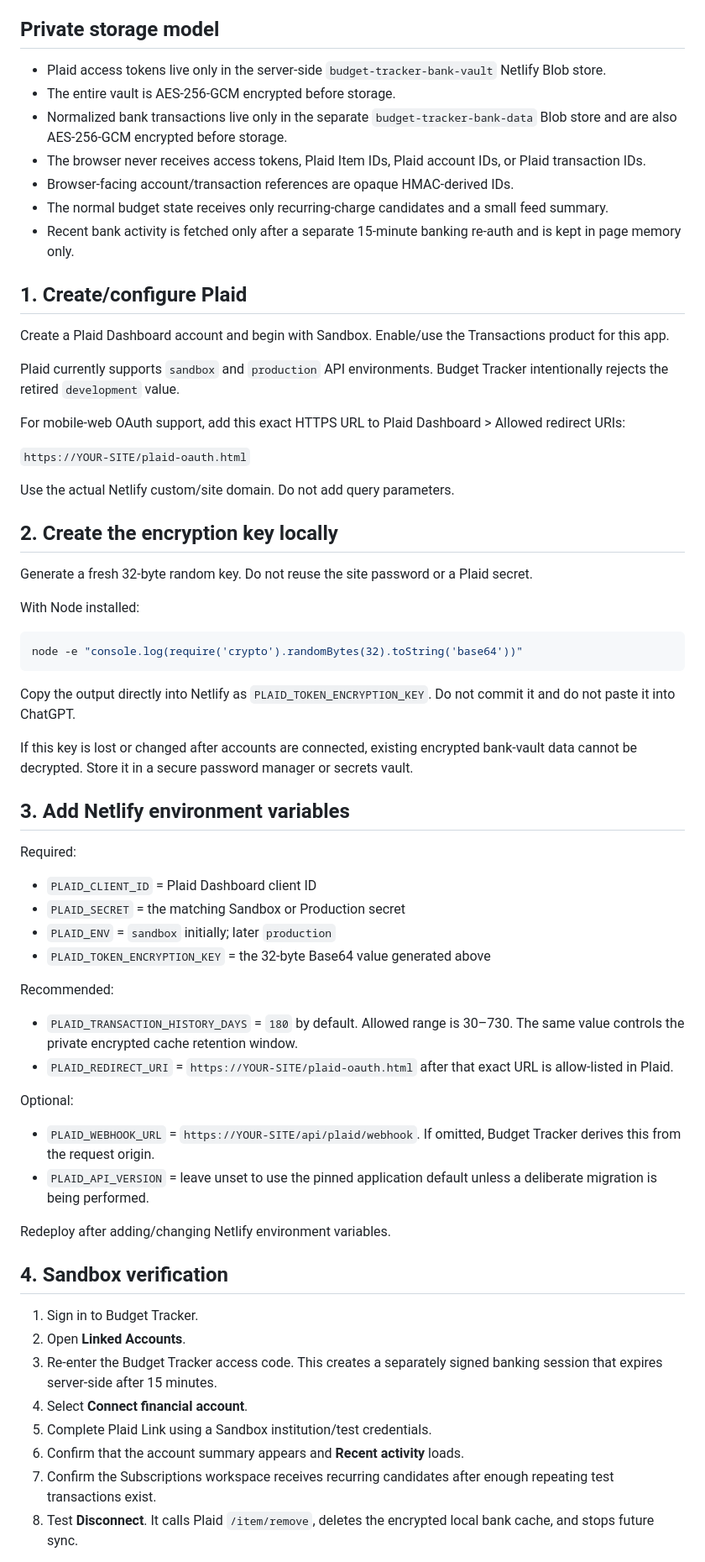
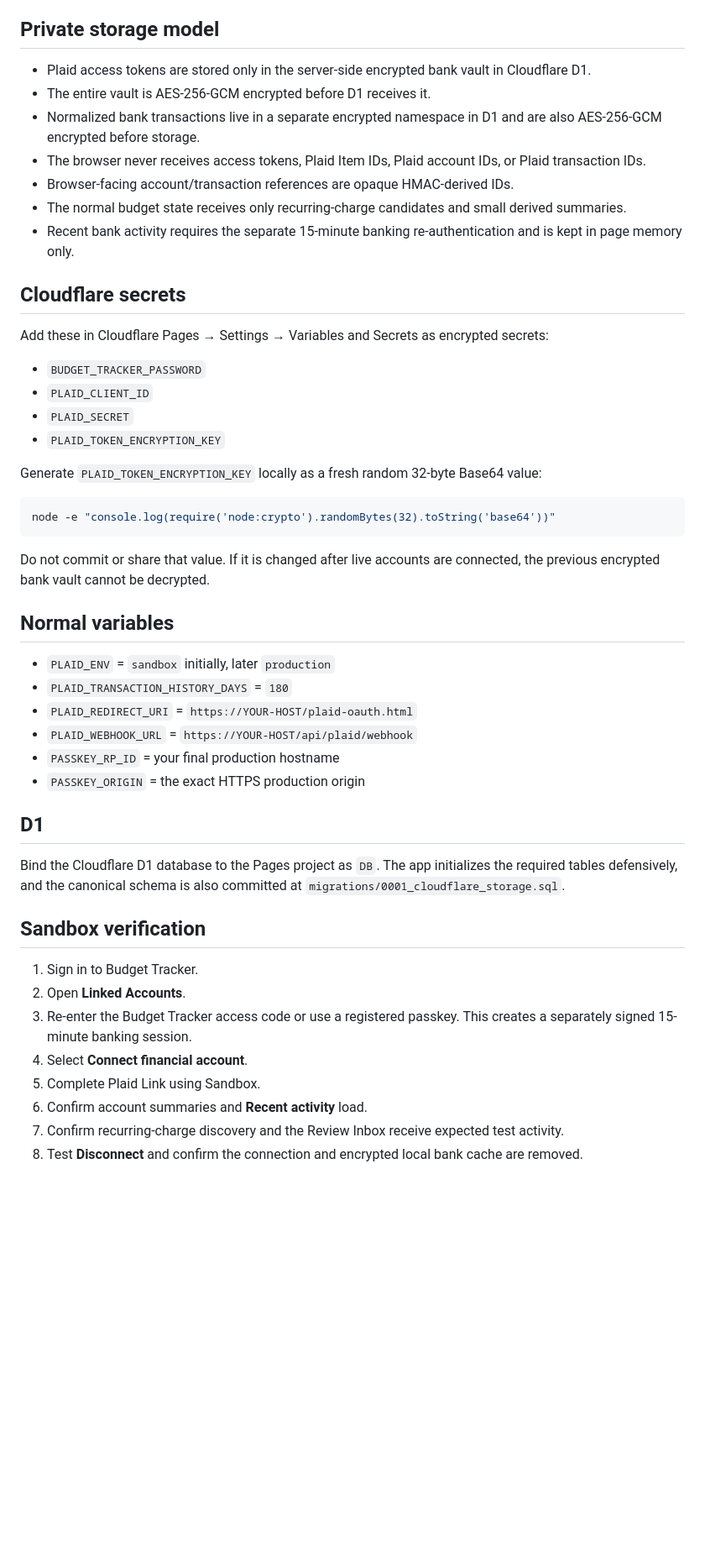
Before and after one commit to Danteivery7/Budget-Tracker, a Markdown page: BANKING_SETUP.md, the part around one of its changes. Shown at 84% size. GitHub-like rendering; blank space fills up the shorter version.

Commit message:
Update secure banking setup for Cloudflare

````diff
--- a/BANKING_SETUP.md
+++ b/BANKING_SETUP.md
@@ -15,69 +17,52 @@ Bank credentials are entered only in Plaid Link / the institution OAuth flow. Bu
 
 ## Private storage model
 
-- Plaid access tokens live only in the server-side `budget-tracker-bank-vault` Netlify Blob store.
-- The entire vault is AES-256-GCM encrypted before storage.
-- Normalized bank transactions live only in the separate `budget-tracker-bank-data` Blob store and are also AES-256-GCM encrypted before storage.
+- Plaid access tokens are stored only in the server-side encrypted bank vault in Cloudflare D1.
+- The entire vault is AES-256-GCM encrypted before D1 receives it.
+- Normalized bank transactions live in a separate encrypted namespace in D1 and are also AES-256-GCM encrypted before storage.
 - The browser never receives access tokens, Plaid Item IDs, Plaid account IDs, or Plaid transaction IDs.
 - Browser-facing account/transaction references are opaque HMAC-derived IDs.
-- The normal budget state receives only recurring-charge candidates and a small feed summary.
-- Recent bank activity is fetched only after a separate 15-minute banking re-auth and is kept in page memory only.
+- The normal budget state receives only recurring-charge candidates and small derived summaries.
+- Recent bank activity requires the separate 15-minute banking re-authentication and is kept in page memory only.
 
-## 1. Create/configure Plaid
+## Cloudflare secrets
 
-Create a Plaid Dashboard account and begin with Sandbox. Enable/use the Transactions product for this app.
+Add these in Cloudflare Pages → Settings → Variables and Secrets as encrypted secrets:
 
-Plaid currently supports `sandbox` and `production` API environments. Budget Tracker intentionally rejects the retired `development` value.
+- `BUDGET_TRACKER_PASSWORD`
+- `PLAID_CLIENT_ID`
+- `PLAID_SECRET`
+- `PLAID_TOKEN_ENCRYPTION_KEY`
 
-For mobile-web OAuth support, add this exact HTTPS URL to Plaid Dashboard > Allowed redirect URIs:
-
-`https://YOUR-SITE/plaid-oauth.html`
-
-Use the actual Netlify custom/site domain. Do not add query parameters.
-
-## 2. Create the encryption key locally
-
-Generate a fresh 32-byte random key. Do not reuse the site password or a Plaid secret.
-
-With Node installed:
+Generate `PLAID_TOKEN_ENCRYPTION_KEY` locally as a fresh random 32-byte Base64 value:
 
 ```bash
-node -e "console.log(require('crypto').randomBytes(32).toString('base64'))"
+node -e "console.log(require('node:crypto').randomBytes(32).toString('base64'))"
 ```
 
-Copy the output directly into Netlify as `PLAID_TOKEN_ENCRYPTION_KEY`. Do not commit it and do not paste it into ChatGPT.
+Do not commit or share that value. If it is changed after live accounts are connected, the previous encrypted bank vault cannot be decrypted.
 
-If this key is lost or changed after accounts are connected, existing encrypted bank-vault data cannot be decrypted. Store it in a secure password manager or secrets vault.
+## Normal variables
 
-## 3. Add Netlify environment variables
+- `PLAID_ENV` = `sandbox` initially, later `production`
+- `PLAID_TRANSACTION_HISTORY_DAYS` = `180`
+- `PLAID_REDIRECT_URI` = `https://YOUR-HOST/plaid-oauth.html`
+- `PLAID_WEBHOOK_URL` = `https://YOUR-HOST/api/plaid/webhook`
+- `PASSKEY_RP_ID` = your final production hostname
+- `PASSKEY_ORIGIN` = the exact HTTPS production origin
 
-Required:
+## D1
 
-- `PLAID_CLIENT_ID` = Plaid Dashboard client ID
-- `PLAID_SECRET` = the matching Sandbox or Production secret
-- `PLAID_ENV` = `sandbox` initially; later `production`
-- `PLAID_TOKEN_ENCRYPTION_KEY` = the 32-byte Base64 value generated above
+Bind the Cloudflare D1 database to the Pages project as `DB`. The app initializes the required tables defensively, and the canonical schema is also committed at `migrations/0001_cloudflare_storage.sql`.
 
-Recommended:
-
-- `PLAID_TRANSACTION_HISTORY_DAYS` = `180` by default. Allowed range is 30–730. The same value controls the private encrypted cache retention window.
-- `PLAID_REDIRECT_URI` = `https://YOUR-SITE/plaid-oauth.html` after that exact URL is allow-listed in Plaid.
-
-Optional:
-
-- `PLAID_WEBHOOK_URL` = `https://YOUR-SITE/api/plaid/webhook`. If omitted, Budget Tracker derives this from the request origin.
-- `PLAID_API_VERSION` = leave unset to use the pinned application default unless a deliberate migration is being performed.
-
-Redeploy after adding/changing Netlify environment variables.
-
-## 4. Sandbox verification
+## Sandbox verification
 
 1. Sign in to Budget Tracker.
 2. Open **Linked Accounts**.
-3. Re-enter the Budget Tracker access code. This creates a separately signed banking session that expires server-side after 15 minutes.
+3. Re-enter the Budget Tracker access code or use a registered passkey. This creates a separately signed 15-minute banking session.
 4. Select **Connect financial account**.
-5. Complete Plaid Link using a Sandbox institution/test credentials.
-6. Confirm that the account summary appears and **Recent activity** loads.
-7. Confirm the Subscriptions workspace receives recurring candidates after enough repeating test transactions exist.
-8. Test **Disconnect**. It calls Plaid `/item/remove`, deletes the encrypted local bank cache, and stops future sync.
+5. Complete Plaid Link using Sandbox.
+6. Confirm account summaries and **Recent activity** load.
+7. Confirm recurring-charge discovery and the Review Inbox receive expected test activity.
+8. Test **Disconnect** and confirm the connection and encrypted local bank cache are removed.
 
````
Also changed, not shown: other parts of BANKING_SETUP.md (+9 -12 lines).
